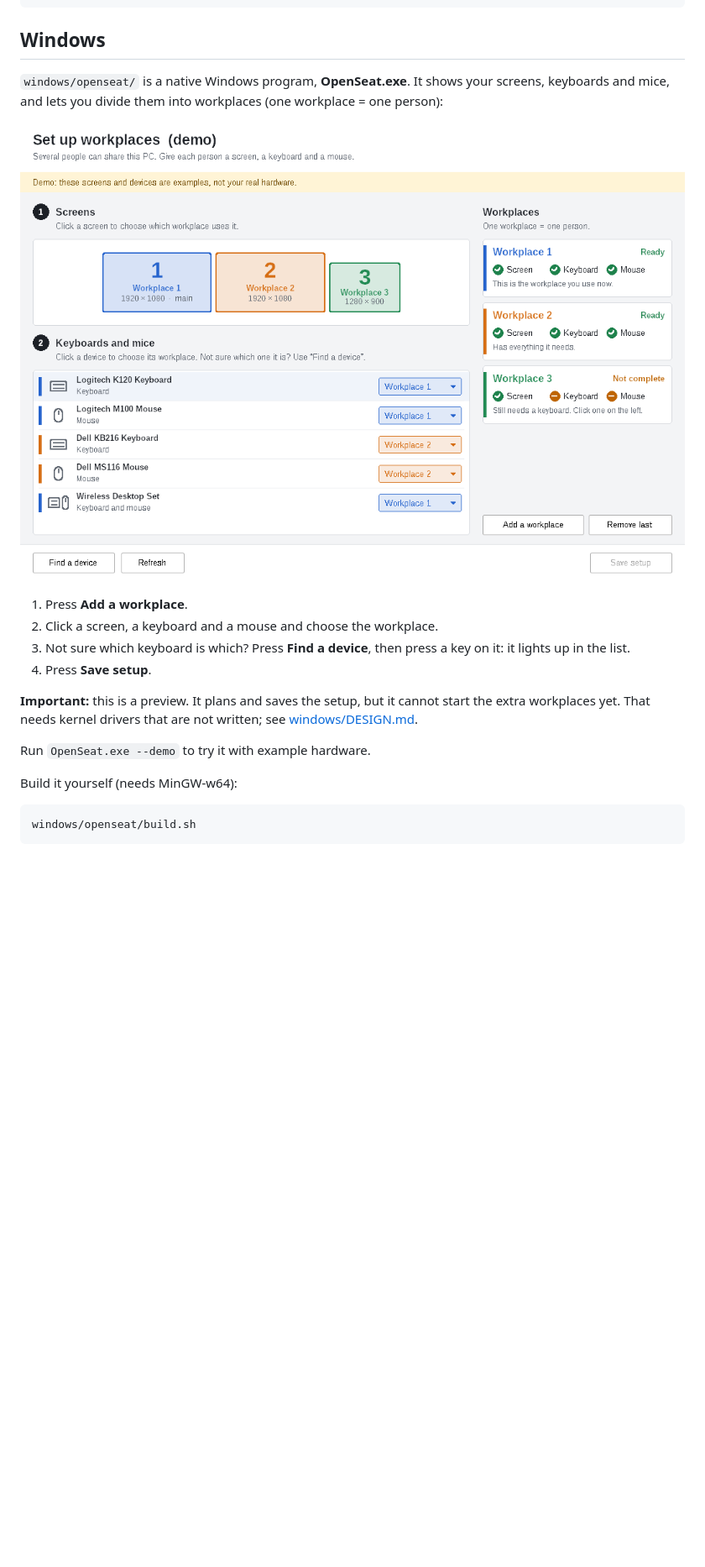
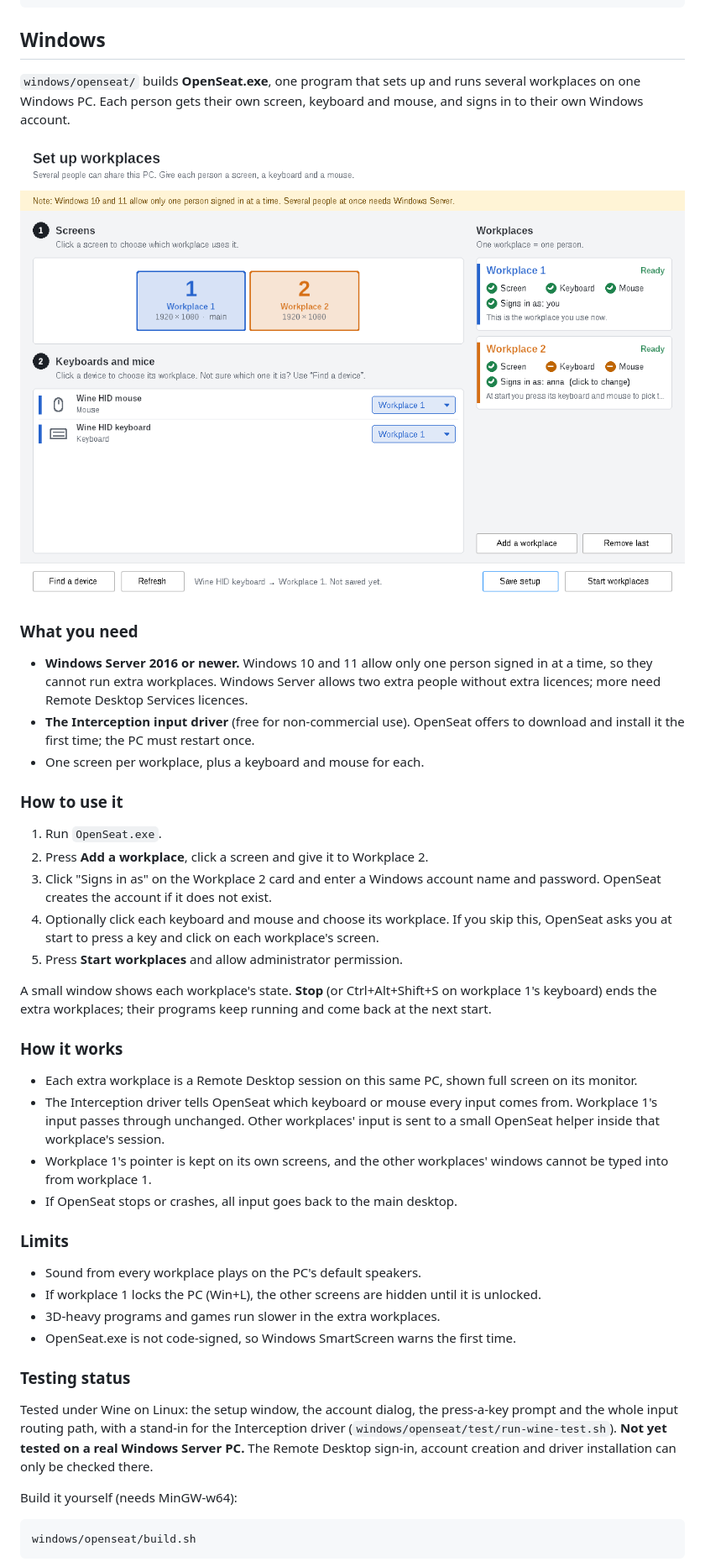
Before and after one commit to saadcr224-design/os-aster, a Markdown page: README.md, the part around one of its changes. Shown at 84% size. GitHub-like rendering; pictures changed too: docs/windows.png; blank space fills up the shorter version.

```diff
--- a/README.md
+++ b/README.md
@@ -145,23 +145,63 @@ python3 -m unittest
 
 ## Windows
 
-`windows/openseat/` is a native Windows program, **OpenSeat.exe**. It shows
-your screens, keyboards and mice, and lets you divide them into workplaces
-(one workplace = one person):
+`windows/openseat/` builds **OpenSeat.exe**, one program that sets up and runs
+several workplaces on one Windows PC. Each person gets their own screen,
+keyboard and mouse, and signs in to their own Windows account.
 
 ![OpenSeat for Windows](docs/windows.png)
 
-1. Press **Add a workplace**.
-2. Click a screen, a keyboard and a mouse and choose the workplace.
-3. Not sure which keyboard is which? Press **Find a device**, then press a
-   key on it: it lights up in the list.
-4. Press **Save setup**.
+### What you need
 
-**Important:** this is a preview. It plans and saves the setup, but it cannot
-start the extra workplaces yet. That needs kernel drivers that are not
-written; see [windows/DESIGN.md](windows/DESIGN.md).
+- **Windows Server 2016 or newer.** Windows 10 and 11 allow only one person
+  signed in at a time, so they cannot run extra workplaces. Windows Server
+  allows two extra people without extra licences; more need Remote Desktop
+  Services licences.
+- **The Interception input driver** (free for non-commercial use). OpenSeat
+  offers to download and install it the first time; the PC must restart once.
+- One screen per workplace, plus a keyboard and mouse for each.
 
-Run `OpenSeat.exe --demo` to try it with example hardware.
+### How to use it
+
+1. Run `OpenSeat.exe`.
+2. Press **Add a workplace**, click a screen and give it to Workplace 2.
+3. Click "Signs in as" on the Workplace 2 card and enter a Windows account
+   name and password. OpenSeat creates the account if it does not exist.
+4. Optionally click each keyboard and mouse and choose its workplace. If you
+   skip this, OpenSeat asks you at start to press a key and click on each
+   workplace's screen.
+5. Press **Start workplaces** and allow administrator permission.
+
+A small window shows each workplace's state. **Stop** (or Ctrl+Alt+Shift+S on
+workplace 1's keyboard) ends the extra workplaces; their programs keep running
+and come back at the next start.
+
+### How it works
+
+- Each extra workplace is a Remote Desktop session on this same PC, shown full
+  screen on its monitor.
+- The Interception driver tells OpenSeat which keyboard or mouse every input
+  comes from. Workplace 1's input passes through unchanged. Other workplaces'
+  input is sent to a small OpenSeat helper inside that workplace's session.
+- Workplace 1's pointer is kept on its own screens, and the other workplaces'
+  windows cannot be typed into from workplace 1.
+- If OpenSeat stops or crashes, all input goes back to the main desktop.
+
+### Limits
+
+- Sound from every workplace plays on the PC's default speakers.
+- If workplace 1 locks the PC (Win+L), the other screens are hidden until it
+  is unlocked.
+- 3D-heavy programs and games run slower in the extra workplaces.
+- OpenSeat.exe is not code-signed, so Windows SmartScreen warns the first time.
+
+### Testing status
+
+Tested under Wine on Linux: the setup window, the account dialog, the
+press-a-key prompt and the whole input routing path, with a stand-in for the
+Interception driver (`windows/openseat/test/run-wine-test.sh`). **Not yet
+tested on a real Windows Server PC.** The Remote Desktop sign-in, account
+creation and driver installation can only be checked there.
 
 Build it yourself (needs MinGW-w64):
 
```
Also changed, not shown: other parts of README.md (+1 -5 lines), windows/DESIGN.md (+6 -4 lines), 10 other files.
